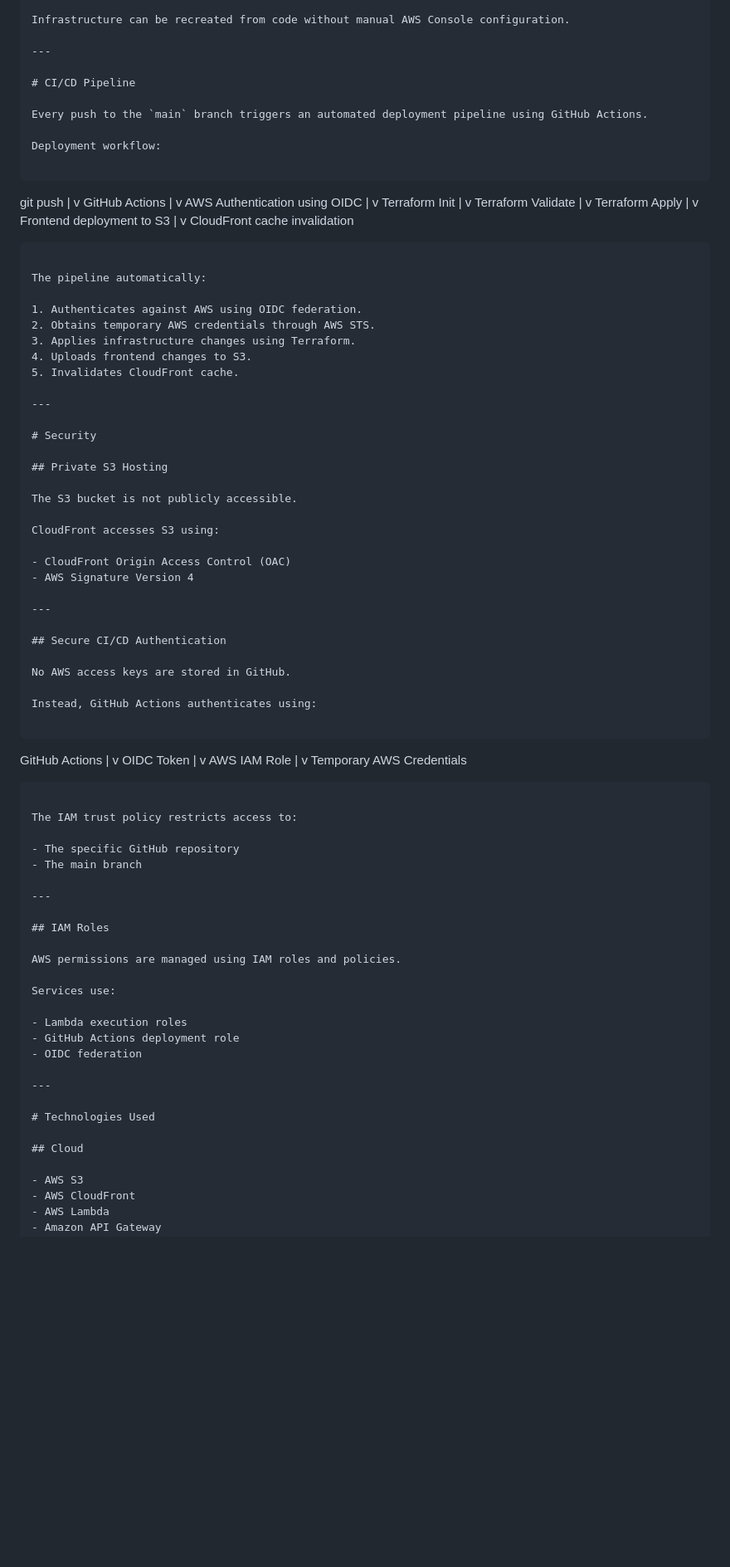
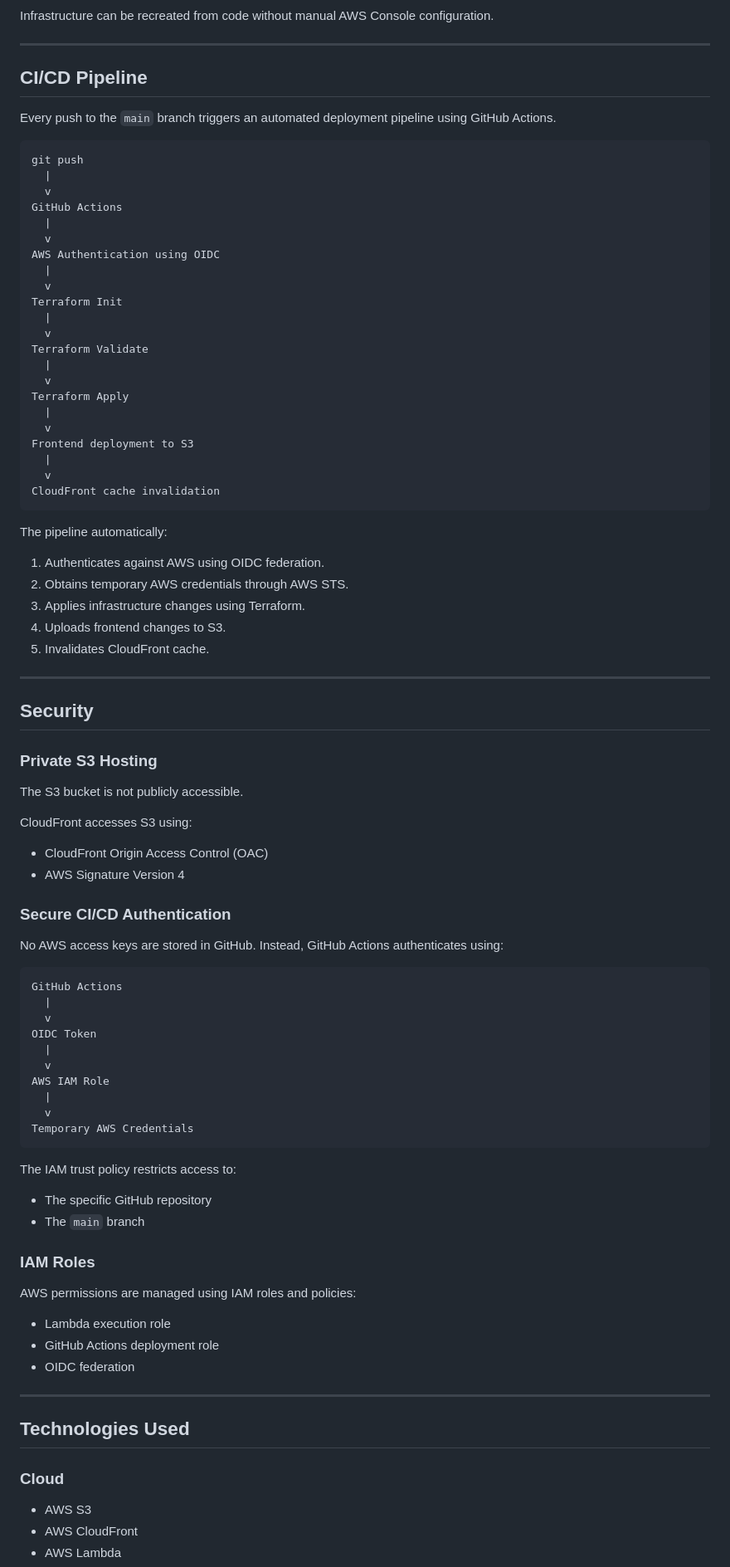
Before and after one commit to garmaar/aws-cloud-resume, a Markdown page: README.md, the part around one of its changes. Shown at 83% size. Drawn GitHub-style; blank space fills up the shorter version.

````diff
--- a/README.md
+++ b/README.md
@@ -126,37 +120,33 @@ Infrastructure can be recreated from code without manual AWS Console configurati
 
 ---
 
-# CI/CD Pipeline
+## CI/CD Pipeline
 
 Every push to the `main` branch triggers an automated deployment pipeline using GitHub Actions.
 
-Deployment workflow:
-
 ```
-
 git push
-|
-v
+  |
+  v
 GitHub Actions
-|
-v
+  |
+  v
 AWS Authentication using OIDC
-|
-v
+  |
+  v
 Terraform Init
-|
-v
+  |
+  v
 Terraform Validate
-|
-v
+  |
+  v
 Terraform Apply
-|
-v
+  |
+  v
 Frontend deployment to S3
-|
-v
+  |
+  v
 CloudFront cache invalidation
-
 ```
 
 The pipeline automatically:
@@ -169,9 +159,9 @@ The pipeline automatically:
 
 ---
 
-# Security
+## Security
 
-## Private S3 Hosting
+### Private S3 Hosting
 
 The S3 bucket is not publicly accessible.
 
@@ -180,51 +170,41 @@ CloudFront accesses S3 using:
 - CloudFront Origin Access Control (OAC)
 - AWS Signature Version 4
 
----
+### Secure CI/CD Authentication
 
-## Secure CI/CD Authentication
-
-No AWS access keys are stored in GitHub.
-
-Instead, GitHub Actions authenticates using:
+No AWS access keys are stored in GitHub. Instead, GitHub Actions authenticates using:
 
 ```
-
 GitHub Actions
-|
-v
+  |
+  v
 OIDC Token
-|
-v
+  |
+  v
 AWS IAM Role
-|
-v
+  |
+  v
 Temporary AWS Credentials
-
 ```
 
 The IAM trust policy restricts access to:
 
 - The specific GitHub repository
-- The main branch
+- The `main` branch
 
----
+### IAM Roles
 
-## IAM Roles
+AWS permissions are managed using IAM roles and policies:
 
-AWS permissions are managed using IAM roles and policies.
-
-Services use:
-
-- Lambda execution roles
+- Lambda execution role
 - GitHub Actions deployment role
 - OIDC federation
 
 ---
 
-# Technologies Used
+## Technologies Used
 
-## Cloud
+### Cloud
 
 - AWS S3
 - AWS CloudFront
````
Also changed, not shown: other parts of README.md (+48 -59 lines).
